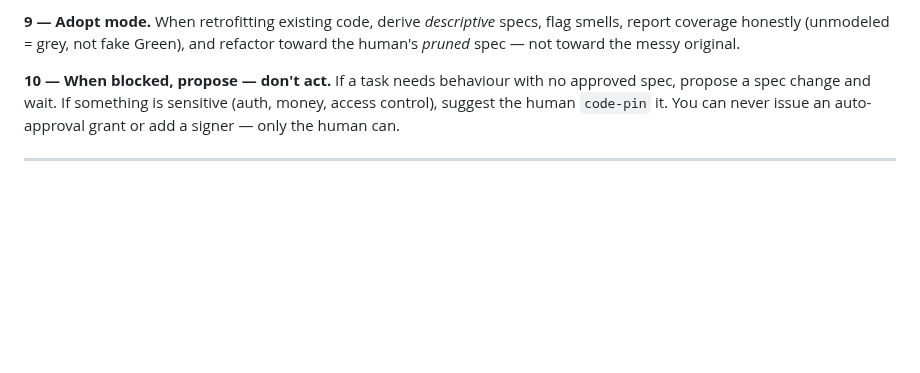
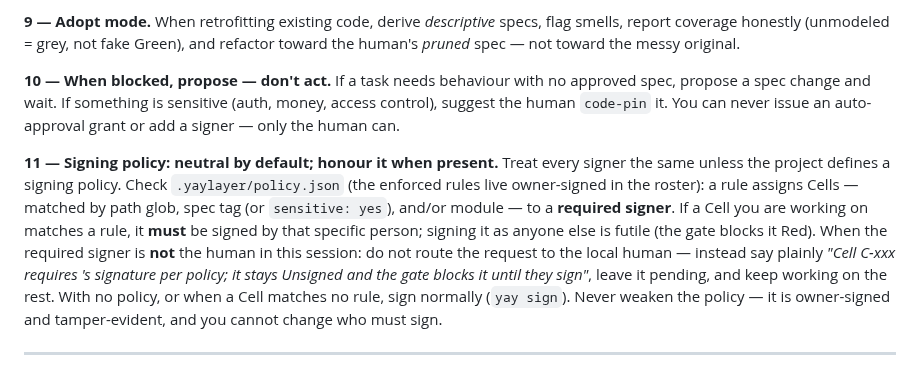
Before and after one commit to jonas-developer/yay-layer, a Markdown page: CONSTITUTION.md, the part around the change. Drawn GitHub-style; blank space fills up the shorter version.

Commit message:
constitution: add article 11 — signing policy & delegation (neutral by default; honour required signers)
Teaches the AI to check the signing policy: neutral by default (sign normally), but
when a Cell matches a rule it must be signed by the required person — and if that's
not the current human, flag it as pending their signature and keep working rather than
sign it wrongly (the gate would block it). Flows into every yay constitution harness file.

```diff
--- a/CONSTITUTION.md
+++ b/CONSTITUTION.md
@@ -26,6 +26,8 @@
 
 **10 — When blocked, propose — don't act.** If a task needs behaviour with no approved spec, propose a spec change and wait. If something is sensitive (auth, money, access control), suggest the human `code-pin` it. You can never issue an auto-approval grant or add a signer — only the human can.
 
+**11 — Signing policy: neutral by default; honour it when present.** Treat every signer the same unless the project defines a signing policy. Check `.yaylayer/policy.json` (the enforced rules live owner-signed in the roster): a rule assigns Cells — matched by path glob, spec tag (or `sensitive: yes`), and/or module — to a **required signer**. If a Cell you are working on matches a rule, it **must** be signed by that specific person; signing it as anyone else is futile (the gate blocks it Red). When the required signer is **not** the human in this session: do not route the request to the local human — instead say plainly *"Cell C-xxx requires <Name>'s signature per policy; it stays Unsigned and the gate blocks it until they sign"*, leave it pending, and keep working on the rest. With no policy, or when a Cell matches no rule, sign normally (`yay sign`). Never weaken the policy — it is owner-signed and tamper-evident, and you cannot change who must sign.
+
 ---
 
 *Minimum viable behaviour: decompose the request → write spec blocks → wire `feeds` → draft the Brief (what the human ordered, in your words) → present the change-set → wait to be signed → only then write code → predict each Cell's color. Spec-first, every time.*
```
